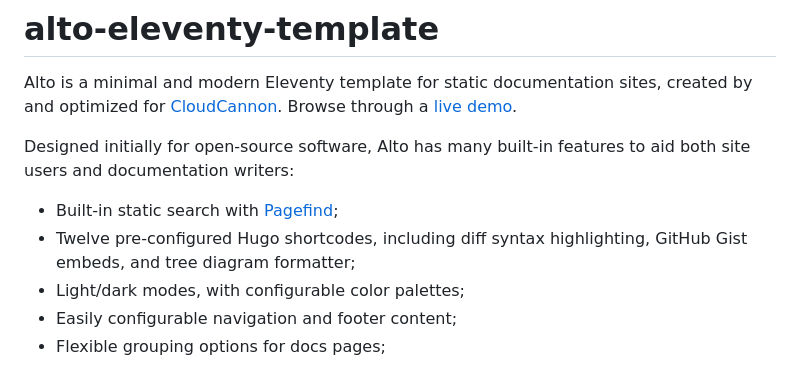
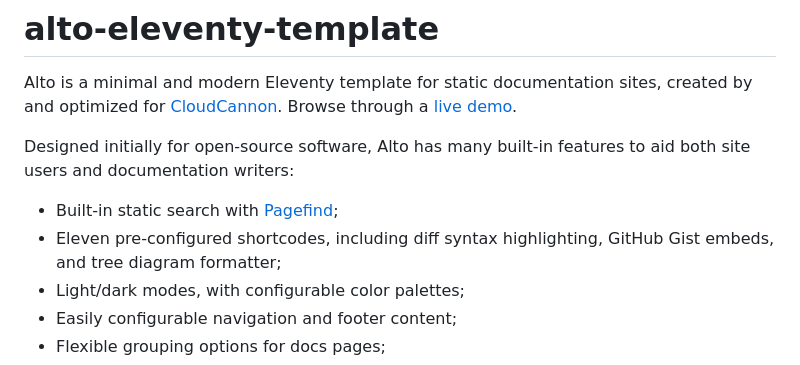
Before and after one commit to CloudCannon/alto-eleventy-template, a Markdown page: README.md, the part around the change. Drawn GitHub-style.

```diff
--- a/README.md
+++ b/README.md
@@ -6,7 +6,7 @@ Alto is a minimal and modern Eleventy template for static documentation sites, c
 Designed initially for open-source software, Alto has many built-in features to aid both site users and documentation writers:
 
 - Built-in static search with [Pagefind](https://pagefind.app);
-- Twelve pre-configured Hugo shortcodes, including diff syntax highlighting, GitHub Gist embeds, and tree diagram formatter;
+- Eleven pre-configured shortcodes, including diff syntax highlighting, GitHub Gist embeds, and tree diagram formatter;
 - Light/dark modes, with configurable color palettes;
 - Easily configurable navigation and footer content;
 - Flexible grouping options for docs pages;
```
